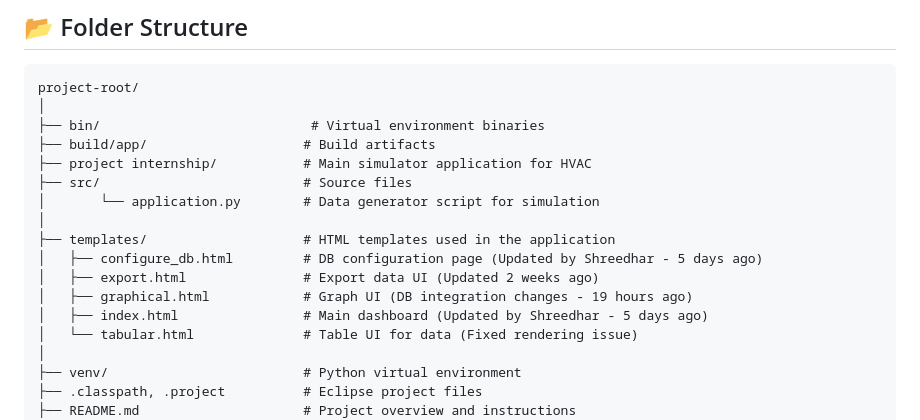
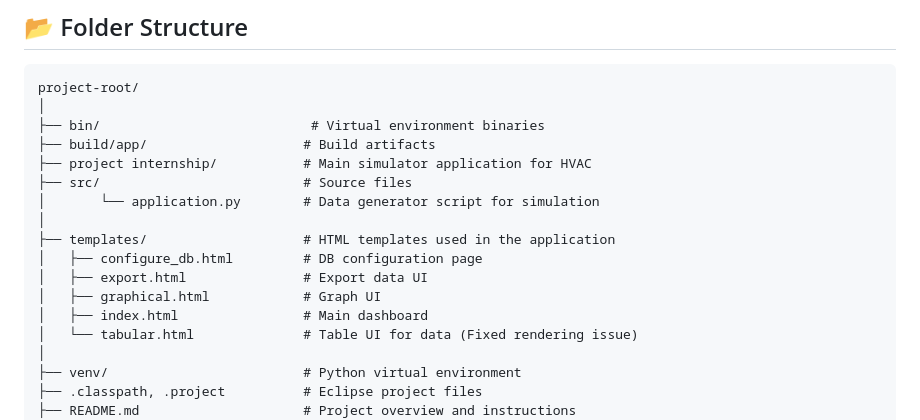
Before and after one commit to Shrilesh4651/internship, a Markdown page: README.md, the part around the change. Drawn GitHub-style.

```diff
--- a/README.md
+++ b/README.md
@@ -43,10 +43,10 @@ project-root/
 │       └── application.py        # Data generator script for simulation
 │
 ├── templates/                    # HTML templates used in the application
-│   ├── configure_db.html         # DB configuration page (Updated by Shreedhar - 5 days ago)
-│   ├── export.html               # Export data UI (Updated 2 weeks ago)
-│   ├── graphical.html            # Graph UI (DB integration changes - 19 hours ago)
-│   ├── index.html                # Main dashboard (Updated by Shreedhar - 5 days ago)
+│   ├── configure_db.html         # DB configuration page
+│   ├── export.html               # Export data UI
+│   ├── graphical.html            # Graph UI
+│   ├── index.html                # Main dashboard
 │   └── tabular.html              # Table UI for data (Fixed rendering issue)
 │
 ├── venv/                         # Python virtual environment
```
